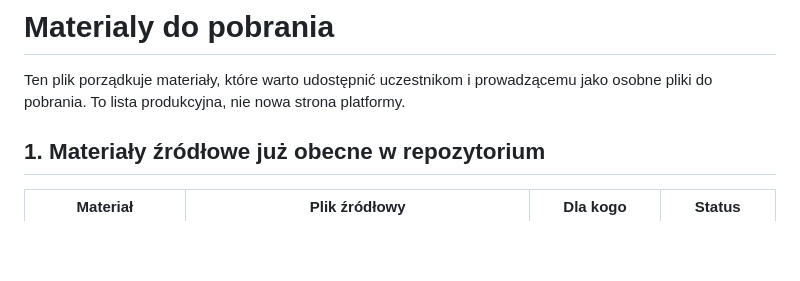
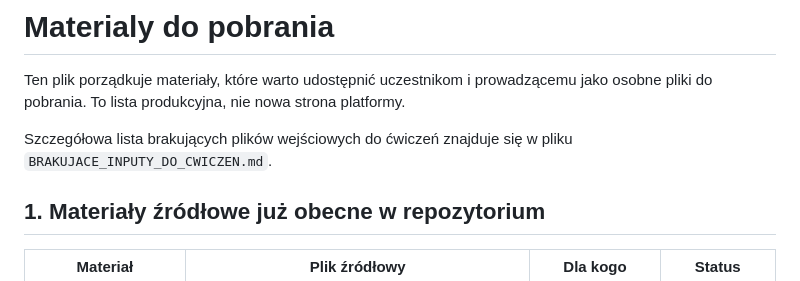
Before and after one commit to adeodatus11/teoria-AI, a Markdown page: MATERIALY_DO_POBRANIA.md, the part around the change. GitHub-like rendering; blank space fills up the shorter version.

Commit message:
List missing exercise input files

```diff
--- a/MATERIALY_DO_POBRANIA.md
+++ b/MATERIALY_DO_POBRANIA.md
@@ -1,6 +1,8 @@
 # Materialy do pobrania
 
 Ten plik porządkuje materiały, które warto udostępnić uczestnikom i prowadzącemu jako osobne pliki do pobrania. To lista produkcyjna, nie nowa strona platformy.
+
+Szczegółowa lista brakujących plików wejściowych do ćwiczeń znajduje się w pliku `BRAKUJACE_INPUTY_DO_CWICZEN.md`.
 
 ## 1. Materiały źródłowe już obecne w repozytorium
 
```
Also changed, not shown: BRAKUJACE_INPUTY_DO_CWICZEN.md (added, +103 -0 lines).
